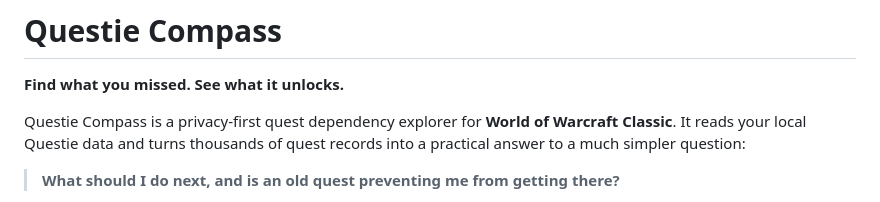
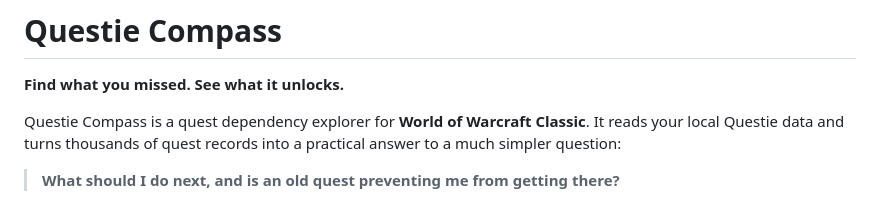
Before and after one commit to PattilaTheHun/questie-compass, a Markdown page: README.md, the part around the change. GitHub-like rendering.

Commit message:
Update README description for Questie Compass
Removed 'privacy-first' from the description and streamlined the text.

```diff
--- a/README.md
+++ b/README.md
@@ -2,7 +2,7 @@
 
 **Find what you missed. See what it unlocks.**
 
-Questie Compass is a privacy-first quest dependency explorer for **World of Warcraft Classic**. It reads your local Questie data and turns thousands of quest records into a practical answer to a much simpler question:
+Questie Compass is a quest dependency explorer for **World of Warcraft Classic**. It reads your local Questie data and turns thousands of quest records into a practical answer to a much simpler question:
 
 > **What should I do next, and is an old quest preventing me from getting there?**
 
```
